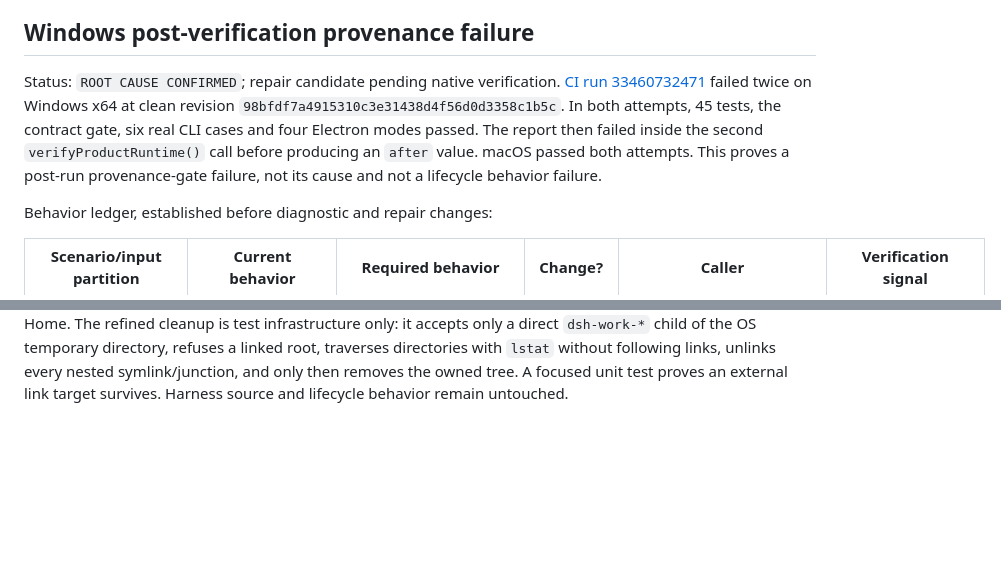
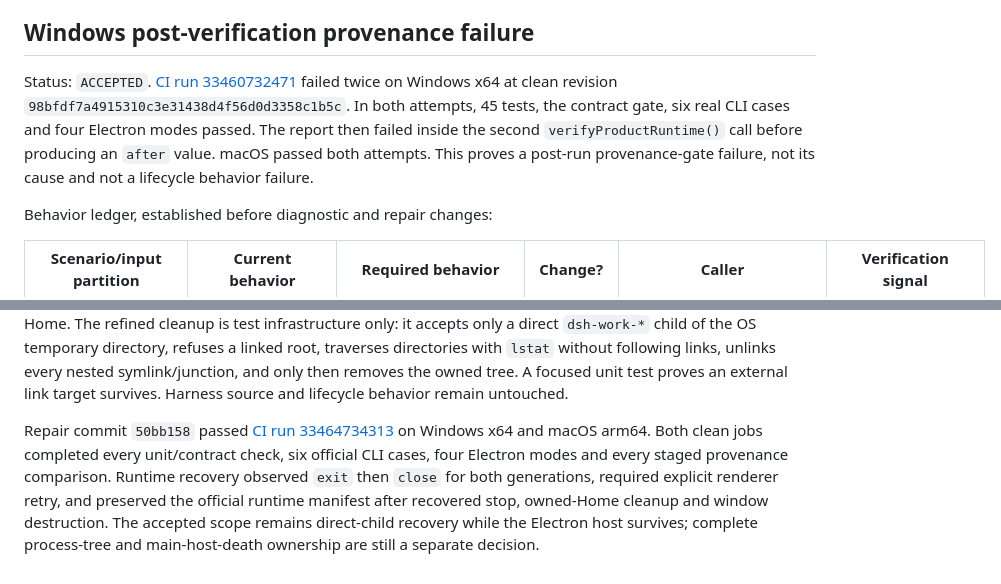
Before and after one commit to zxheyi/dsh-work, a Markdown page: docs/acceptance/electron-lifecycle-slice.md, 2 parts joined by grey strips. GitHub-like rendering; blank space fills up the shorter version.

Commit message:
docs: accept Windows recovery verification

```diff
--- a/docs/acceptance/electron-lifecycle-slice.md
+++ b/docs/acceptance/electron-lifecycle-slice.md
@@ -108,7 +108,7 @@ The stronger host-death/descendant cases remain open until an ownership ADR is a
 
 ## Windows post-verification provenance failure
 
-Status: `ROOT CAUSE CONFIRMED`; repair candidate pending native verification. [CI run 33460732471](https://github.com/zxheyi/dsh-work/actions/runs/33460732471) failed twice on Windows x64 at clean revision `98bfdf7a4915310c3e31438d4f56d0d3358c1b5c`. In both attempts, 45 tests, the contract gate, six real CLI cases and four Electron modes passed. The report then failed inside the second `verifyProductRuntime()` call before producing an `after` value. macOS passed both attempts. This proves a post-run provenance-gate failure, not its cause and not a lifecycle behavior failure.
+Status: `ACCEPTED`. [CI run 33460732471](https://github.com/zxheyi/dsh-work/actions/runs/33460732471) failed twice on Windows x64 at clean revision `98bfdf7a4915310c3e31438d4f56d0d3358c1b5c`. In both attempts, 45 tests, the contract gate, six real CLI cases and four Electron modes passed. The report then failed inside the second `verifyProductRuntime()` call before producing an `after` value. macOS passed both attempts. This proves a post-run provenance-gate failure, not its cause and not a lifecycle behavior failure.
 
 Behavior ledger, established before diagnostic and repair changes:
 
@@ -133,3 +133,5 @@ Diagnostic commit `fd16b5a` passed locally and on native macOS. [CI run 33463087
 Diagnostic commit `a11bebb` passed on native macOS. [CI run 33463742284](https://github.com/zxheyi/dsh-work/actions/runs/33463742284) proved the Windows manifest matched byte-for-byte after the recovered child stopped, then became unavailable immediately after recursively deleting the test-owned Home. That Home contains a directory junction from its Profile to the repository's pnpm-managed `@deepseek-ai/dsh-cmdline` package. The failure is therefore test cleanup escaping through a Windows junction, not Harness behavior or an incomplete process shutdown. The repair candidate validates and unlinks only that test-created junction before recursively deleting the owned Home; the immutable manifest assertions and all provenance gates remain unchanged, with no retry or delay.
 
 The first repair candidate `841b205` passed locally and on native macOS, but [CI run 33464295315](https://github.com/zxheyi/dsh-work/actions/runs/33464295315) remained red at the same Windows assertion. Removing only the initial `dsh-cmdline` junction was insufficient because normal Harness profile boot also materializes a shared installation dependency fallback beneath the same owned Home. The refined cleanup is test infrastructure only: it accepts only a direct `dsh-work-*` child of the OS temporary directory, refuses a linked root, traverses directories with `lstat` without following links, unlinks every nested symlink/junction, and only then removes the owned tree. A focused unit test proves an external link target survives. Harness source and lifecycle behavior remain untouched.
+
+Repair commit `50bb158` passed [CI run 33464734313](https://github.com/zxheyi/dsh-work/actions/runs/33464734313) on Windows x64 and macOS arm64. Both clean jobs completed every unit/contract check, six official CLI cases, four Electron modes and every staged provenance comparison. Runtime recovery observed `exit` then `close` for both generations, required explicit renderer retry, and preserved the official runtime manifest after recovered stop, owned-Home cleanup and window destruction. The accepted scope remains direct-child recovery while the Electron host survives; complete process-tree and main-host-death ownership are still a separate decision.
```
